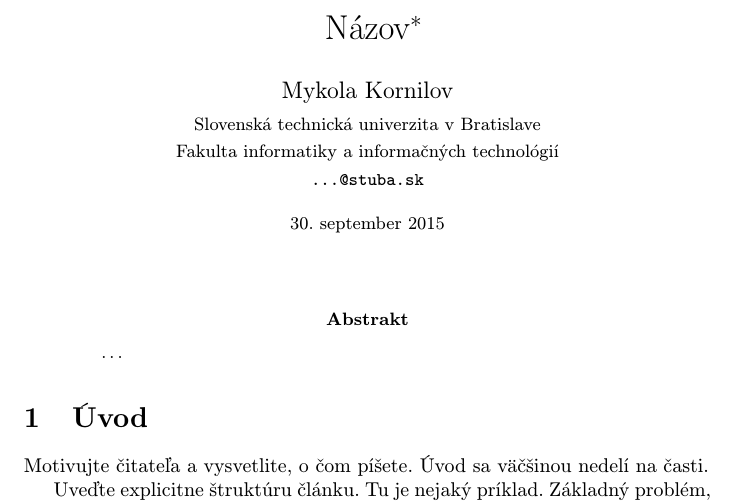
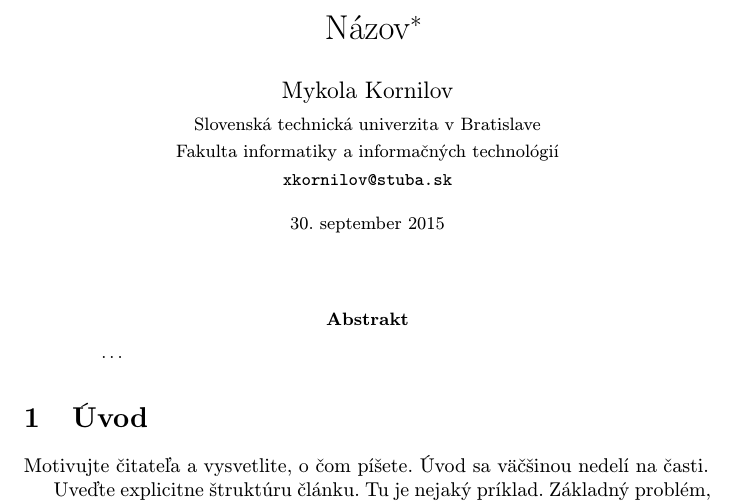
Before and after one commit to kolakornilov/CV3-MIP, a LaTeX paper (clanok.tex): part of page 1 of 2, cut so that both start at the same text. Compiled offline with pdfLaTeX.

Commit message:
Added email

```diff
--- a/clanok.tex
+++ b/clanok.tex
@@ -20,7 +20,7 @@
 \author{Mykola Kornilov\\[2pt]
 	{\small Slovenská technická univerzita v Bratislave}\\
 	{\small Fakulta informatiky a informačných technológií}\\
-	{\small \texttt{...@stuba.sk}}
+	{\small \texttt{xkornilov@stuba.sk}}
 	}
 
 \date{\small 30. september 2015} % upravte
```
Also changed, not shown: clanok.pdf, 2 other files.
